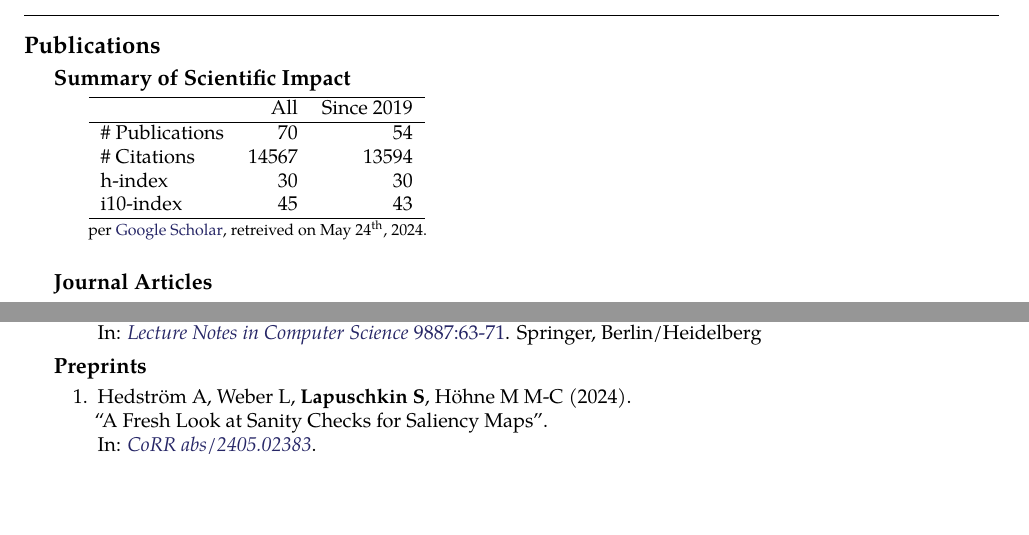
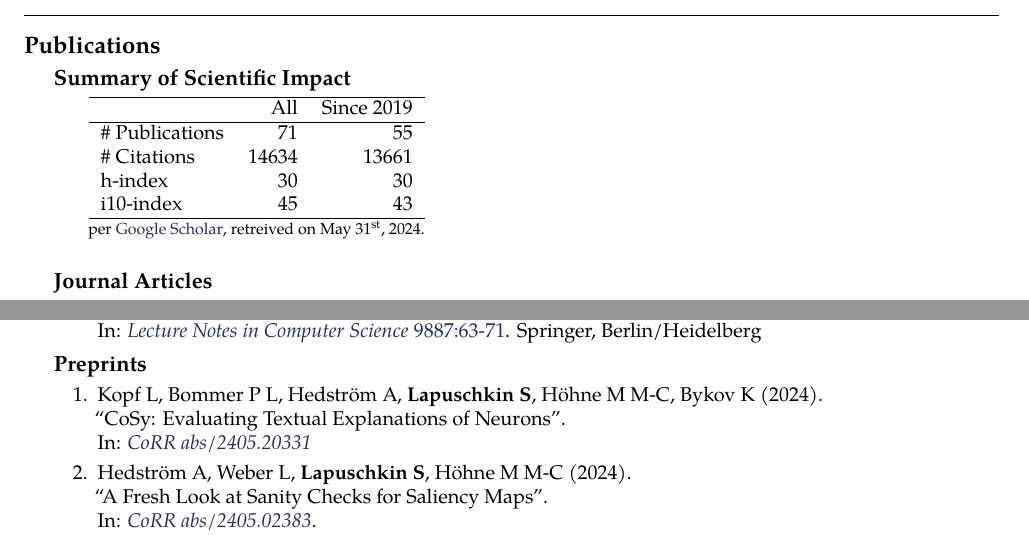
Before and after one commit to sebastian-lapuschkin-sideprojects/latex-cv, a LaTeX CV (cv.tex, which reads sections/publications-impact.tex, sections/publications-preprint.tex): two parts of pages 7 and 11 of 12, joined at a grey line, cut so that both start at the same text, the shorter picture padded with empty space. Compiled offline with pdfLaTeX.

Commit message:
adding CoSy paper + stats update & rebuilding

```diff
--- a/sections/publications-impact.tex
+++ b/sections/publications-impact.tex
@@ -7,8 +7,8 @@
         \hline
          & All & Since 2019\\
         \hline
-        \# Publications & 70     & 54    \\
-        \# Citations    & 14567  & 13594 \\
+        \# Publications & 71     & 55    \\
+        \# Citations    & 14634  & 13661 \\
         h-index         & 30     & 30    \\
         i10-index       & 45     & 43    \\
         \hline
@@ -16,7 +16,7 @@
     \\
     {\footnotesize{
         per \href{https://scholar.google.com/citations?user=wpLQuroAAAAJ}{Google Scholar},
-        retreived on May 24$^\text{th}$, 2024.
+        retreived on May 31$^\text{st}$, 2024.
         }
     }
     \end{minipage}
--- a/sections/publications-preprint.tex
+++ b/sections/publications-preprint.tex
@@ -2,6 +2,12 @@
 {\bf Preprints}{}
 {
     \begin{enumerate}
+
+        \item \preprintref{Kopf L, Bommer P L, Hedström A, \textbf{Lapuschkin S}, Höhne M M-C, Bykov K}
+                        {2024}
+                        {CoSy: Evaluating Textual Explanations of Neurons}
+                        {CoRR abs/2405.20331}
+                        {https://arxiv.org/abs/2405.20331}
 
         \item \preprintrefwnote{Hedström A, Weber L, \textbf{Lapuschkin S}, Höhne M M-C}
                         {2024}
```
Also changed, not shown: cv-short.pdf, cv.pdf, preview/cv-short.png, sections/publications-impact.tex (2 more changed lines).
